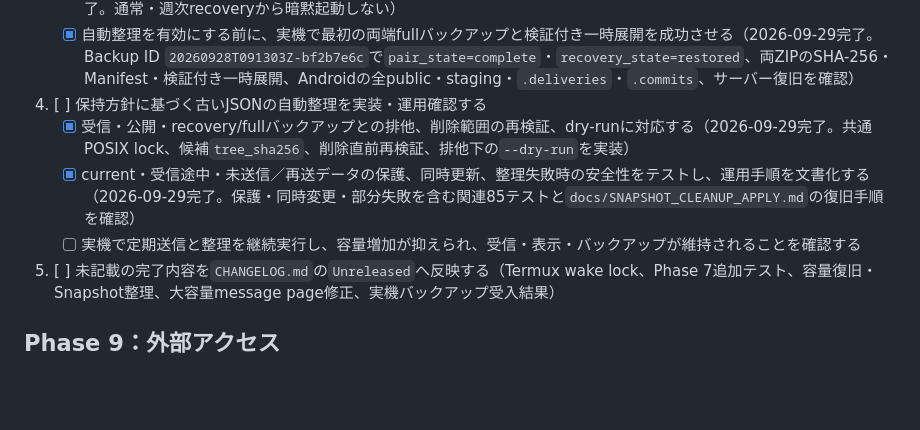
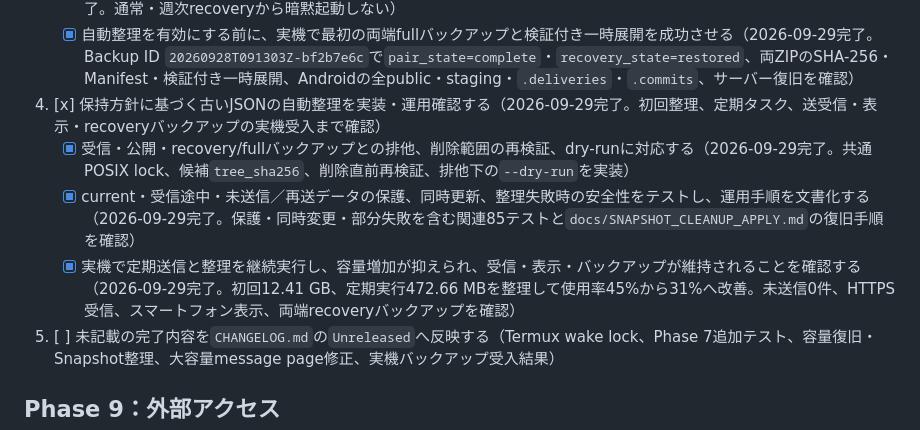
Before and after one commit to tabenishi02/CodexMobileDashboard, a Markdown page: TASKS.md, the part around the change. GitHub-like rendering; blank space fills up the shorter version.

```diff
--- a/TASKS.md
+++ b/TASKS.md
@@ -436,10 +436,10 @@
    - [x] 確定済みのPC・Android full対象を実装し、Androidの全公開世代・staging・受付履歴を保存する（2026-09-28完了。内部の対象選択・ZIP作成・検証に対応し、明示操作は次タスク）
    - [x] `--mode full`の明示操作、容量事前確認、排他、Manifest・ZIP検証、一時復元を実装・テストする（2026-09-28完了。通常・週次recoveryから暗黙起動しない）
    - [x] 自動整理を有効にする前に、実機で最初の両端fullバックアップと検証付き一時展開を成功させる（2026-09-29完了。Backup ID `20260928T091303Z-bf2b7e6c`で`pair_state=complete`・`recovery_state=restored`、両ZIPのSHA-256・Manifest・検証付き一時展開、Androidの全public・staging・`.deliveries`・`.commits`、サーバー復旧を確認）
-4. [ ] 保持方針に基づく古いJSONの自動整理を実装・運用確認する
+4. [x] 保持方針に基づく古いJSONの自動整理を実装・運用確認する（2026-09-29完了。初回整理、定期タスク、送受信・表示・recoveryバックアップの実機受入まで確認）
    - [x] 受信・公開・recovery/fullバックアップとの排他、削除範囲の再検証、dry-runに対応する（2026-09-29完了。共通POSIX lock、候補`tree_sha256`、削除直前再検証、排他下の`--dry-run`を実装）
    - [x] current・受信途中・未送信／再送データの保護、同時更新、整理失敗時の安全性をテストし、運用手順を文書化する（2026-09-29完了。保護・同時変更・部分失敗を含む関連85テストと`docs/SNAPSHOT_CLEANUP_APPLY.md`の復旧手順を確認）
-   - [ ] 実機で定期送信と整理を継続実行し、容量増加が抑えられ、受信・表示・バックアップが維持されることを確認する
+   - [x] 実機で定期送信と整理を継続実行し、容量増加が抑えられ、受信・表示・バックアップが維持されることを確認する（2026-09-29完了。初回12.41 GB、定期実行472.66 MBを整理して使用率45%から31%へ改善。未送信0件、HTTPS受信、スマートフォン表示、両端recoveryバックアップを確認）
 5. [ ] 未記載の完了内容を`CHANGELOG.md`の`Unreleased`へ反映する（Termux wake lock、Phase 7追加テスト、容量復旧・Snapshot整理、大容量message page修正、実機バックアップ受入結果）
 
 ## Phase 9：外部アクセス
```
Also changed, not shown: docs/SNAPSHOT_RETENTION.md (+8 -0 lines).
